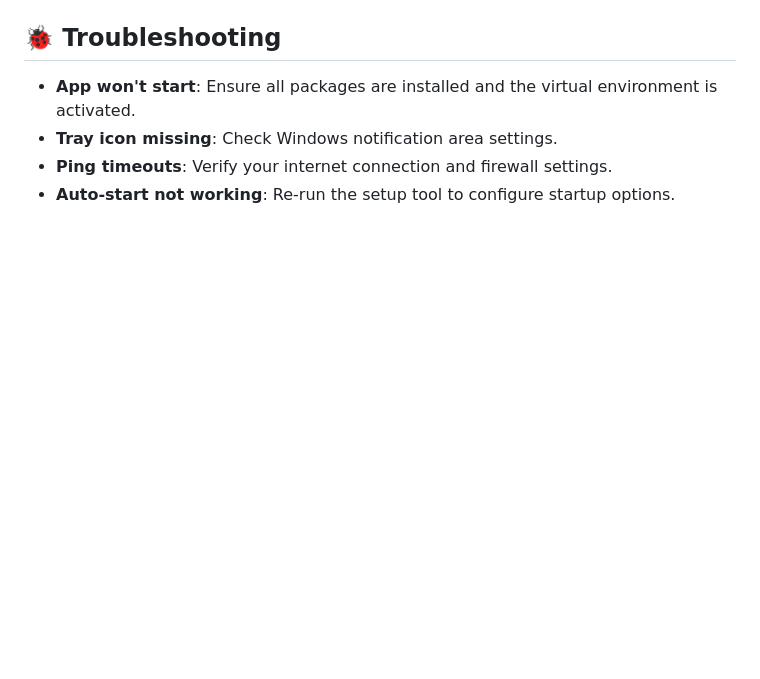
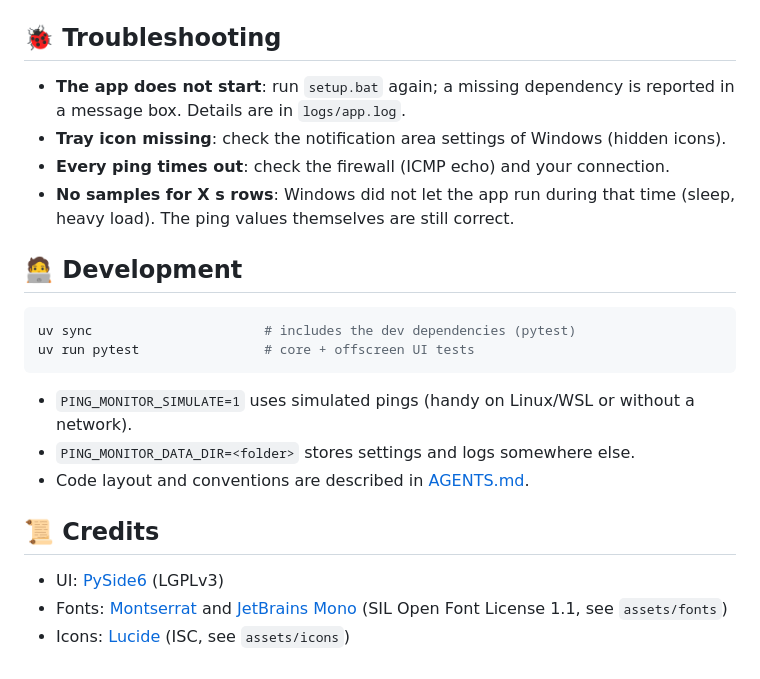
Before and after one commit to matejkadlec/ping-monitor, a Markdown page: README.md, the part around one of its changes. Rendered like a GitHub page; blank space fills up the shorter version.

````diff
--- a/README.md
+++ b/README.md
@@ -118,7 +88,24 @@ uv sync
 
 ## 🐞 Troubleshooting
 
-- **App won't start**: Ensure all packages are installed and the virtual environment is activated.
-- **Tray icon missing**: Check Windows notification area settings.
-- **Ping timeouts**: Verify your internet connection and firewall settings.
-- **Auto-start not working**: Re-run the setup tool to configure startup options.
+- **The app does not start**: run `setup.bat` again; a missing dependency is reported in a message box. Details are in `logs/app.log`.
+- **Tray icon missing**: check the notification area settings of Windows (hidden icons).
+- **Every ping times out**: check the firewall (ICMP echo) and your connection.
+- **No samples for X s rows**: Windows did not let the app run during that time (sleep, heavy load). The ping values themselves are still correct.
+
+## 🧑‍💻 Development
+
+```bash
+uv sync                      # includes the dev dependencies (pytest)
+uv run pytest                # core + offscreen UI tests
+```
+
+- `PING_MONITOR_SIMULATE=1` uses simulated pings (handy on Linux/WSL or without a network).
+- `PING_MONITOR_DATA_DIR=<folder>` stores settings and logs somewhere else.
+- Code layout and conventions are described in [AGENTS.md](AGENTS.md).
+
+## 📜 Credits
+
+- UI: [PySide6](https://doc.qt.io/qtforpython-6/) (LGPLv3)
+- Fonts: [Montserrat](https://github.com/JulietaUla/Montserrat) and [JetBrains Mono](https://github.com/JetBrains/JetBrainsMono) (SIL Open Font License 1.1, see `assets/fonts`)
+- Icons: [Lucide](https://lucide.dev) (ISC, see `assets/icons`)
````
Also changed, not shown: other parts of README.md (+65 -95 lines), AGENTS.md (+60 -55 lines), assets/example.png.
